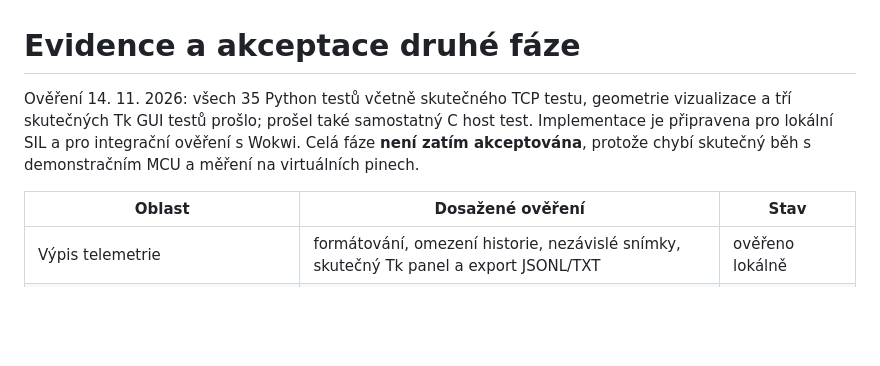
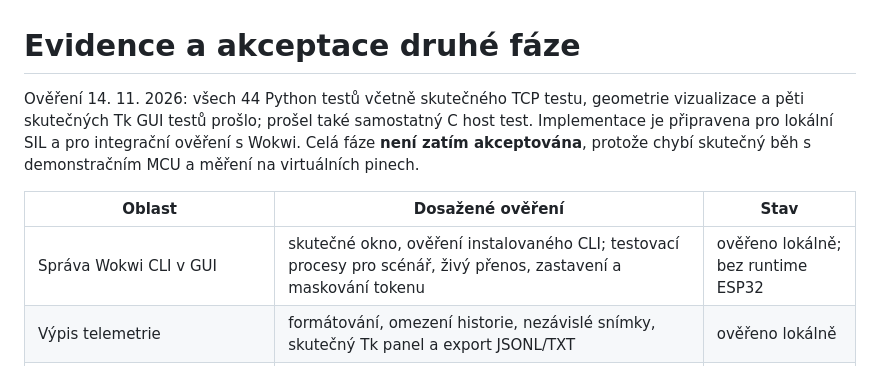
Before and after one commit to AntoninMicka/ZakladyProgramovani, a Markdown page: simulator /docs/acceptance.md, the part around the change. Rendered like a GitHub page; blank space fills up the shorter version.

```diff
--- a/simulator /docs/acceptance.md
+++ b/simulator /docs/acceptance.md
@@ -1,13 +1,14 @@
 # Evidence a akceptace druhé fáze
 
-Ověření 14. 11. 2026: všech 35 Python testů včetně skutečného TCP testu, geometrie vizualizace
-a tří skutečných Tk GUI testů prošlo;
+Ověření 14. 11. 2026: všech 44 Python testů včetně skutečného TCP testu, geometrie vizualizace
+a pěti skutečných Tk GUI testů prošlo;
 prošel také samostatný C host test. Implementace je připravena pro lokální SIL a pro integrační
 ověření s Wokwi. Celá fáze **není zatím akceptována**, protože chybí skutečný běh
 s demonstračním MCU a měření na virtuálních pinech.
 
 | Oblast | Dosažené ověření | Stav |
 | --- | --- | --- |
+| Správa Wokwi CLI v GUI | skutečné okno, ověření instalovaného CLI; testovací procesy pro scénář, živý přenos, zastavení a maskování tokenu | ověřeno lokálně; bez runtime ESP32 |
 | Výpis telemetrie | formátování, omezení historie, nezávislé snímky, skutečný Tk panel a export JSONL/TXT | ověřeno lokálně |
 | Živá vizualizace | skutečný běh Tk okna, ovládání plynu/zátěže/pauzy/rychlosti a 16 válců | ověřeno lokálně |
 | Model, virtuální hodiny, samostatné vlákno | Python testy + skutečný CLI Mock | ověřeno lokálně |
```
Also changed, not shown: simulator /README.md (+42 -0 lines), simulator /docs/wokwi-gui-preview.png (added), 9 other files.
